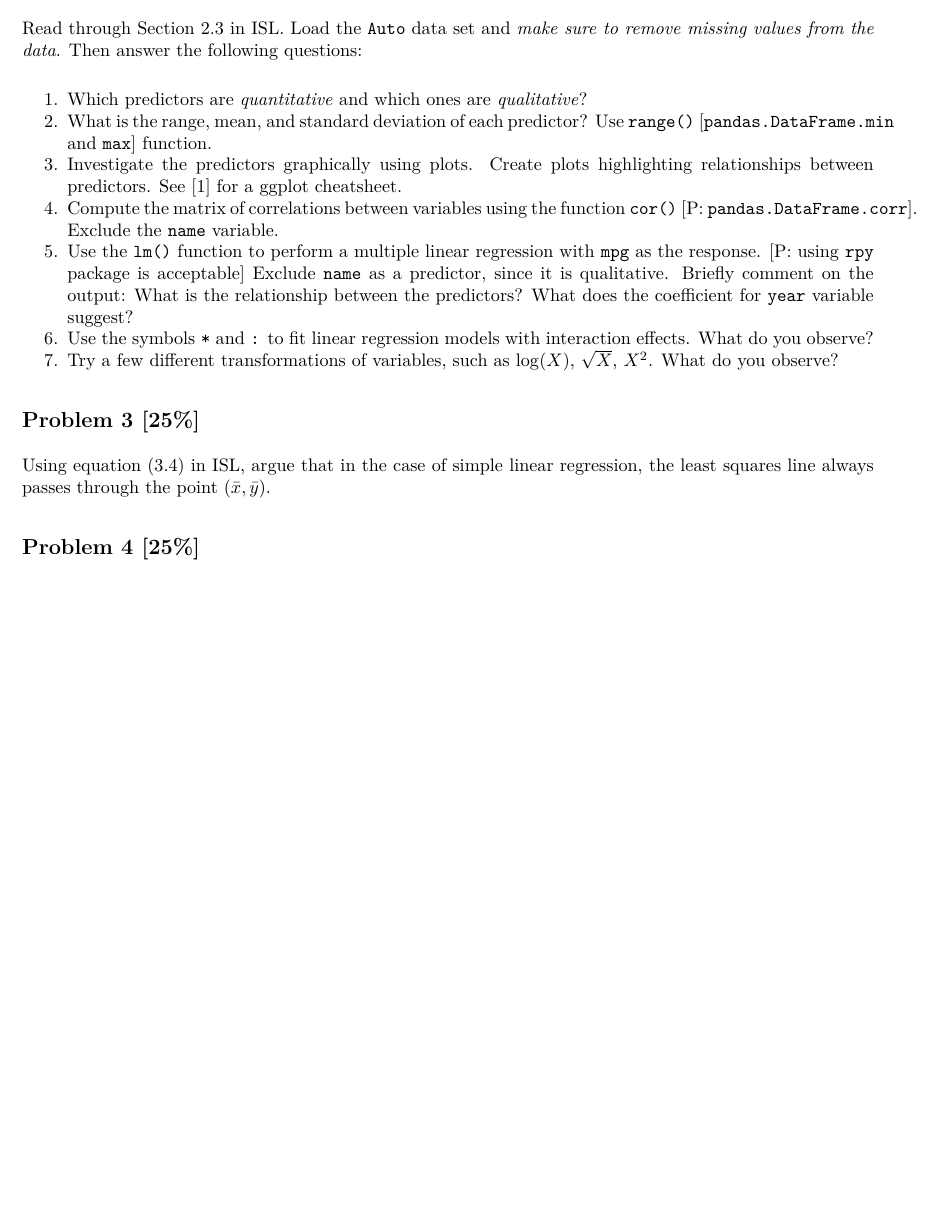
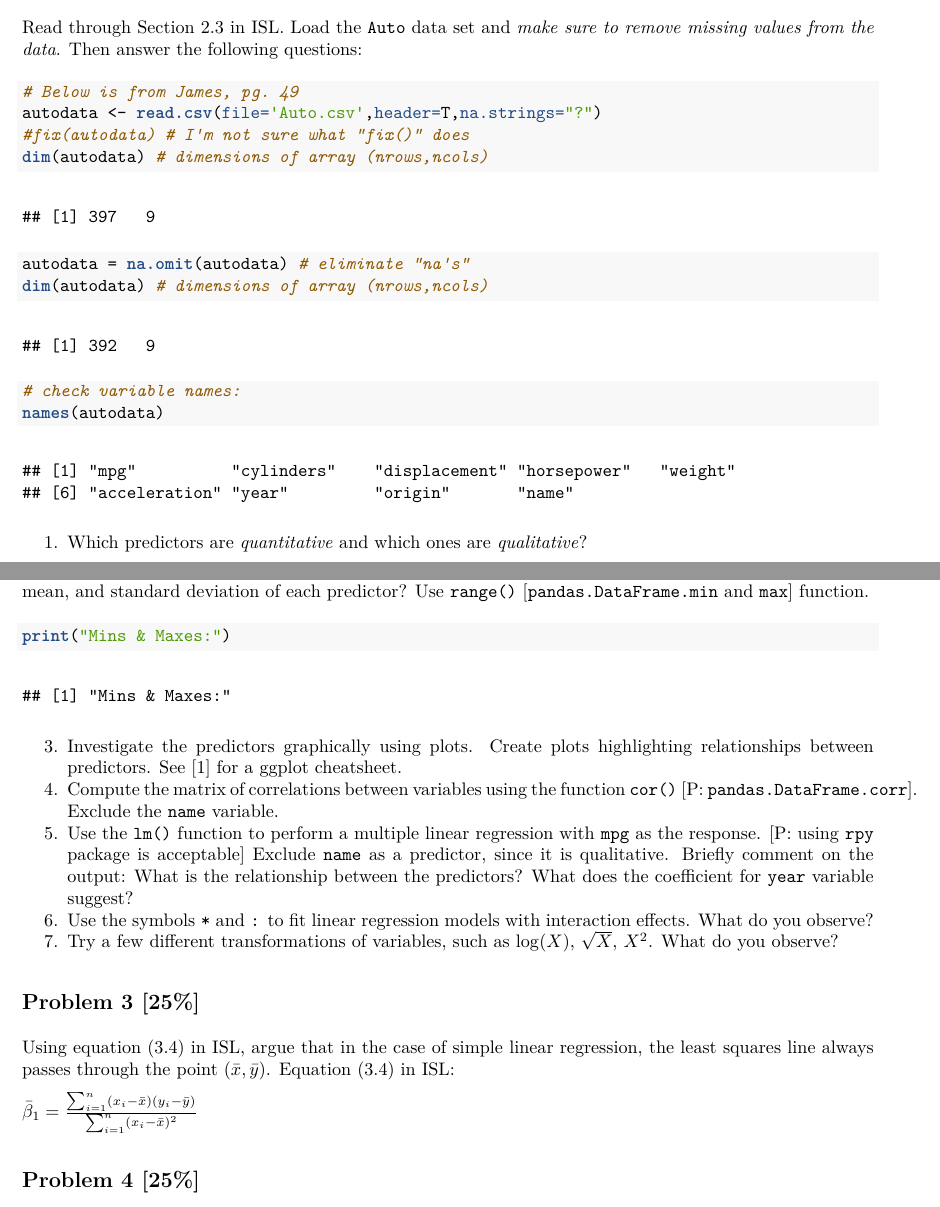
Before and after one commit to landonbuell/Buell-CS750-Spring2020, an R Markdown document (assignment1/assignment1.Rmd): part of page 4 of 5 before the commit and two parts of pages 4 and 5 of 6 after it, the two joined at a grey line, cut so that both start at the same text, the shorter picture padded with empty space. The pictures show the output file assignment1/assignment1.pdf that the author committed with the source.

Commit message:
2 February 2020
- Updated assignment 1
- knitted to PDF

````diff
--- a/assignment1/assignment1.Rmd
+++ b/assignment1/assignment1.Rmd
@@ -5,5 +5,7 @@ date: 29 January 2020
+output:
+  pdf_document: default
+  word_document: default
 subtitle: CS 750/850 Machine Learning
-output: pdf_document
 ---
 
 - **Due**: Monday 2/3 at 11:59PM
@@ -78,8 +80,18 @@ Read Chapter 1 and solve Exercises *1.6* and *1.10* in [Bishop, C. M. (2006). Pa
 ## Problem 2 [25\%]
 Read through Section 2.3 in ISL. Load the `Auto` data set and *make sure to remove missing values from the data*. Then answer the following questions:
 ```{r}
-autodata <- read.csv(file='Auto.csv')
-autodata <- autodata[!is.na(autodata)]
+# Below is from James, pg. 49
+autodata <- read.csv(file='Auto.csv',header=T,na.strings="?")
+#fix(autodata) # I'm not sure what "fix()" does
+dim(autodata) # dimensions of array (nrows,ncols)
+
+autodata = na.omit(autodata) # eliminate "na's"
+dim(autodata) # dimensions of array (nrows,ncols)
+
+# check variable names:
+names(autodata)
+
 ```
 
 1. Which predictors are *quantitative* and which ones are *qualitative*?
+```{r}
@@ -86,4 +101,9 @@ autodata <- autodata[!is.na(autodata)]
 2. What is the range, mean, and standard deviation of each predictor? Use `range()` [`pandas.DataFrame.min` and `max`] function.
+```{r}
+print("Mins & Maxes:")
+
+
+```
 3. Investigate the predictors graphically using plots. Create plots highlighting relationships between predictors. See [1] for a ggplot cheatsheet.
 4. Compute the matrix of correlations between variables using the function `cor()` [P: `pandas.DataFrame.corr`]. Exclude the `name` variable.
 5. Use the `lm()` function to perform a multiple linear regression with `mpg` as the response. [P: using `rpy` package is acceptable] Exclude `name` as a predictor, since it is qualitative. Briefly comment on the output: What is the relationship between the predictors? What does the coefficient for `year` variable suggest?
@@ -92,6 +112,14 @@ autodata <- autodata[!is.na(autodata)]
 
 ## Problem 3 [25\%]
 Using equation (3.4) in ISL, argue that in the case of simple linear regression, the least squares line always passes through the point $(\bar{x}, \bar{y})$.
+Equation (3.4) in ISL:
+
+$$\hat{\beta}_1 = \frac{\sum_{i=1}^n (x_i - \bar{x})(y_i-\bar{y})}
+{\sum_{i=1}^n(x_i-\bar{x})^2}$$
+and
+$$\hat{\beta}_0 = \bar{y} - \hat{\beta}_1\bar{x}$$
+Simple linear regression produces a 'line of best fit' using the two coefficients, $\beta_0$ and $\beta_1$ as defined above. This fit takes the form of $f(X) = \beta_0 + \beta_1 X + \epsilon$.
+
 
 ## Problem 4 [25\%]
 It is claimed in the ISL book that in the case of simple linear regression of $Y$ onto $X$, the $R^2$ statistic (3.17) is equal to the square of the correlation between $X$ and $Y$ (3.18). Prove that this is the case. For simplicity, you may assume that $\bar{x} = \bar{y} = 0$.
````
Also changed, not shown: assignment1/assignment1.pdf, assignment1/assignment1.Rmd (7 more changed lines).
